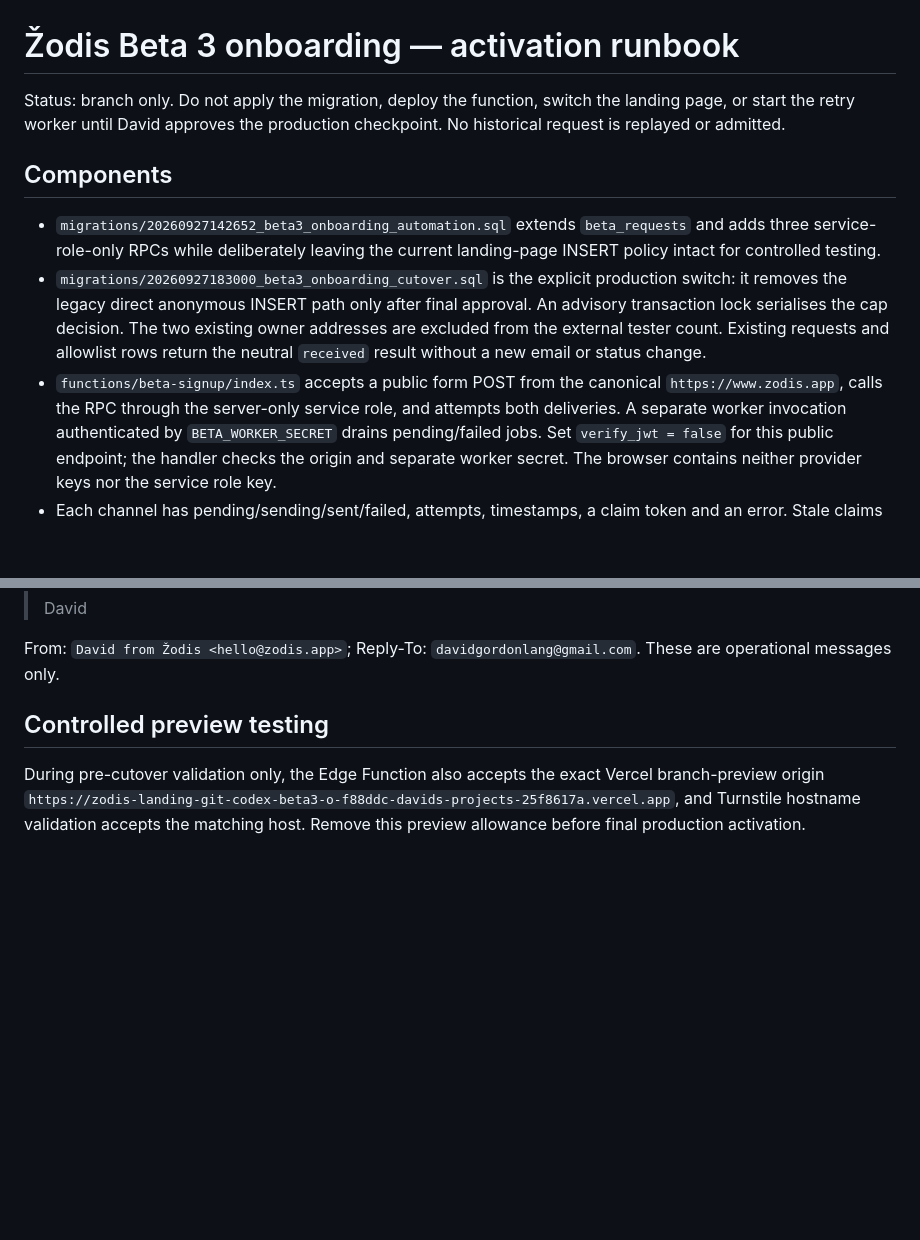
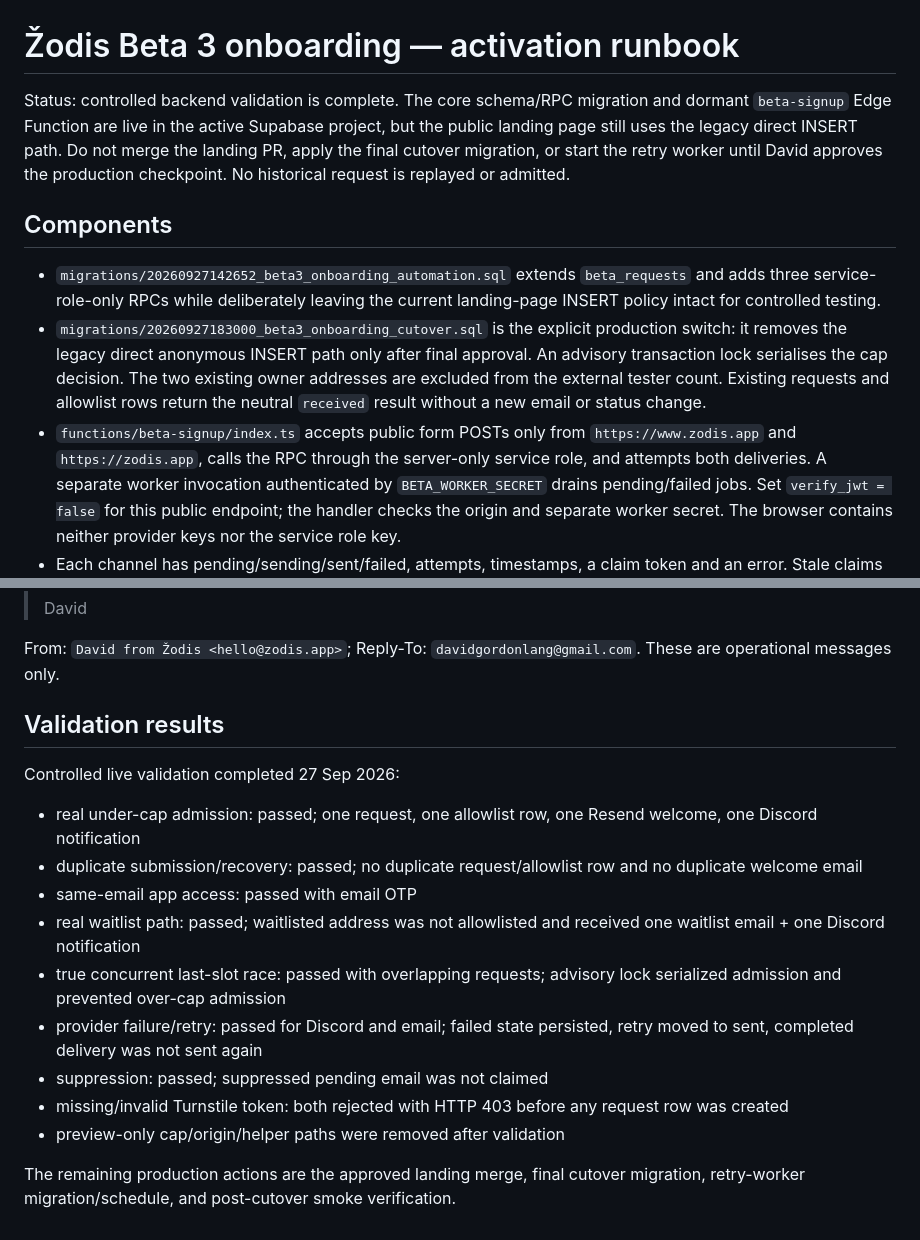
Before and after one commit to DavidGordonLang/zodis-landing, a Markdown page: supabase/ONBOARDING.md, 2 parts joined by grey strips. Rendered like a GitHub page; blank space fills up the shorter version.

Commit message:
Finalize onboarding validation runbook

```diff
--- a/supabase/ONBOARDING.md
+++ b/supabase/ONBOARDING.md
@@ -1,8 +1,10 @@
 # Žodis Beta 3 onboarding — activation runbook
 
-Status: branch only. Do not apply the migration, deploy the function, switch the
-landing page, or start the retry worker until David approves the production
-checkpoint. No historical request is replayed or admitted.
+Status: controlled backend validation is complete. The core schema/RPC migration
+and dormant `beta-signup` Edge Function are live in the active Supabase project,
+but the public landing page still uses the legacy direct INSERT path. Do not merge
+the landing PR, apply the final cutover migration, or start the retry worker until
+David approves the production checkpoint. No historical request is replayed or admitted.
 
 ## Components
 
@@ -15,8 +17,8 @@ checkpoint. No historical request is replayed or admitted.
   decision. The two existing owner addresses are excluded from the external
   tester count. Existing requests and allowlist rows return the neutral
   `received` result without a new email or status change.
-- `functions/beta-signup/index.ts` accepts a public form POST from the
-  canonical `https://www.zodis.app`, calls the RPC through the server-only
+- `functions/beta-signup/index.ts` accepts public form POSTs only from
+  `https://www.zodis.app` and `https://zodis.app`, calls the RPC through the server-only
   service role, and attempts both deliveries. A separate worker invocation
   authenticated by `BETA_WORKER_SECRET` drains pending/failed jobs. Set
   `verify_jwt = false` for this public endpoint; the handler checks the origin
@@ -108,6 +110,19 @@ Waitlist subject: `Your Žodis Beta waitlist place`
 From: `David from Žodis <hello@zodis.app>`; Reply-To:
 `davidgordonlang@gmail.com`. These are operational messages only.
 
-## Controlled preview testing
 
-During pre-cutover validation only, the Edge Function also accepts the exact Vercel branch-preview origin `https://zodis-landing-git-codex-beta3-o-f88ddc-davids-projects-25f8617a.vercel.app`, and Turnstile hostname validation accepts the matching host. Remove this preview allowance before final production activation.
+## Validation results
+
+Controlled live validation completed 27 Sep 2026:
+
+- real under-cap admission: passed; one request, one allowlist row, one Resend welcome, one Discord notification
+- duplicate submission/recovery: passed; no duplicate request/allowlist row and no duplicate welcome email
+- same-email app access: passed with email OTP
+- real waitlist path: passed; waitlisted address was not allowlisted and received one waitlist email + one Discord notification
+- true concurrent last-slot race: passed with overlapping requests; advisory lock serialized admission and prevented over-cap admission
+- provider failure/retry: passed for Discord and email; failed state persisted, retry moved to sent, completed delivery was not sent again
+- suppression: passed; suppressed pending email was not claimed
+- missing/invalid Turnstile token: both rejected with HTTP 403 before any request row was created
+- preview-only cap/origin/helper paths were removed after validation
+
+The remaining production actions are the approved landing merge, final cutover migration, retry-worker migration/schedule, and post-cutover smoke verification.
```
